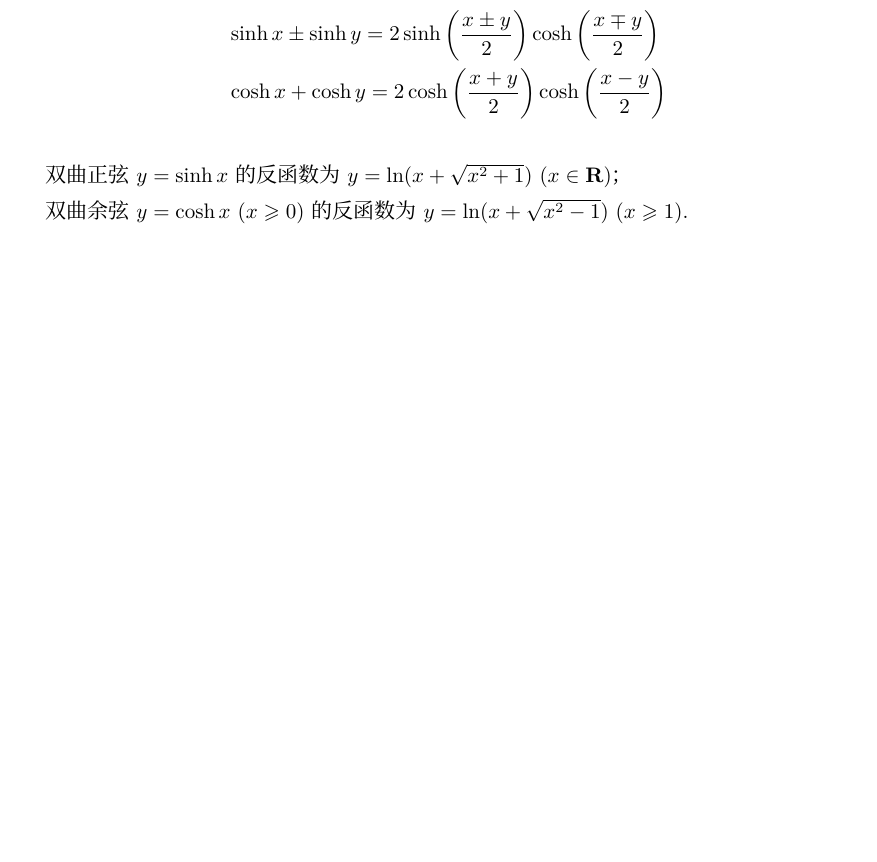
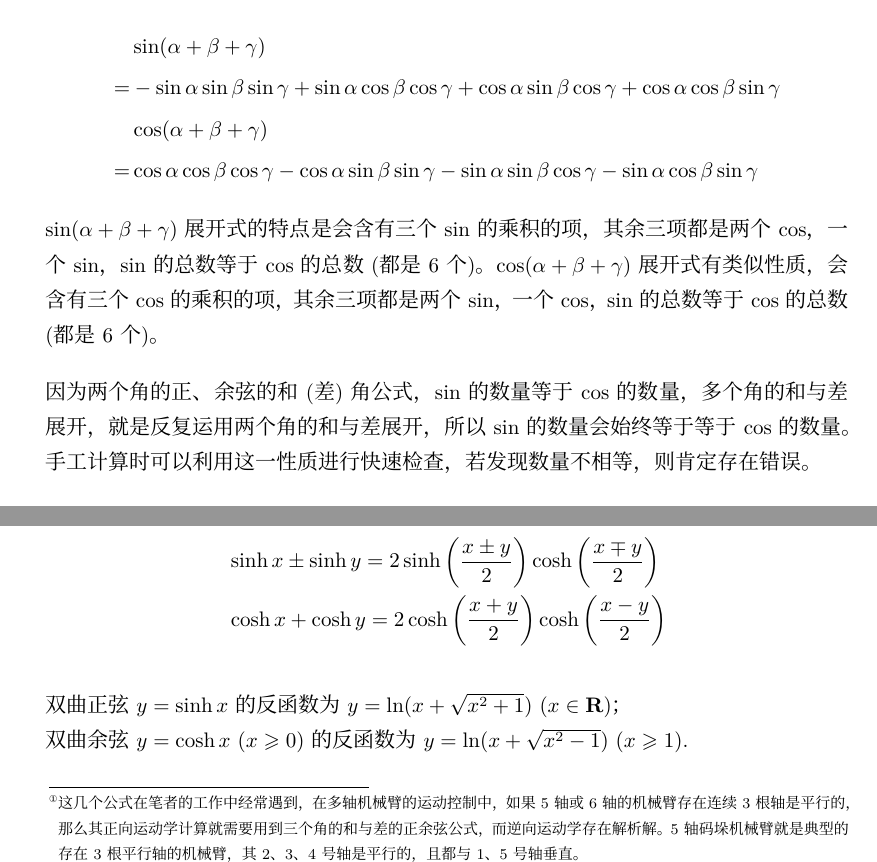
Before and after one commit to FrogGuaGuaGua/HighSchoolMathematics, a LaTeX book (工程师视角下的高中数学-main.tex, which reads 教案-复数与三角函数.tex): part of page 39 of 204 before the commit and two parts of page 39 of 204 after it, the two joined at a grey line, cut at the place of the change, the shorter picture padded with empty space. Compiled offline with XeLaTeX; a missing font is replaced by an installed copy or a similar font.

Commit message:
Update 教案-复数与三角函数.tex
添加三个角之和的正、余弦公式

```diff
--- a/教案-复数与三角函数.tex
+++ b/教案-复数与三角函数.tex
@@ -94,6 +94,35 @@ a\sin x+b\cos (x+x_0)
 a\sin^2x+b\cos x=a(1-\cos^2x)+b\cos x=
 -a\left( \cos x-\dfrac{b}{2a}\right) ^2+\dfrac{b^2}{4a}
 \end{align*}
+
+\item $ ^* $ 三个角之和的正、余弦公式
+\footnote{这几个公式在笔者的工作中经常遇到，在多轴机械臂的运动控制中，
+    如果5轴或6轴的机械臂存在连续3根轴是平行的，那么其正向运动学计算就需要
+    用到三个角的和与差的正余弦公式，而逆向运动学存在解析解。
+    5轴码垛机械臂就是典型的存在3根平行轴的机械臂，其2、3、4号轴是平行的，
+    且都与1、5号轴垂直。}：
+\begin{align*}
+    &\sin(\alpha+\beta+\gamma)\\
+    =&-\sin\alpha\sin\beta\sin\gamma
+    +\sin \alpha \cos \beta \cos \gamma  + \cos \alpha \sin \beta
+    \cos \gamma + \cos \alpha \cos \beta \sin \gamma  \\
+    &\cos(\alpha+\beta+\gamma)\\
+    =& \cos \alpha \cos \beta \cos\gamma
+    -\cos\alpha  \sin \beta \sin \gamma - \sin \alpha \sin \beta
+    \cos \gamma - \sin \alpha \cos \beta \sin \gamma
+\end{align*}
+$ \sin(\alpha+\beta+\gamma) $展开式的特点是会含有三个$ \sin $
+的乘积的项，其余三项都是两个$ \cos $，一个$ \sin $，
+$ \sin $的总数等于$ \cos $的总数(都是6个)。
+$ \cos(\alpha+\beta+\gamma) $展开式有类似性质，会含有三个
+$ \cos $的乘积的项，其余三项都是两个$ \sin $，一个$ \cos $，
+$ \sin $的总数等于$ \cos $的总数(都是6个)。
+
+因为两个角的正、余弦的和(差)角公式，$ \sin $的数量等于$ \cos $
+的数量，多个角的和与差展开，就是反复运用两个角的和与差展开，
+所以$ \sin $的数量会始终等于等于$ \cos $的数量。
+手工计算时可以利用这一性质进行快速检查，若发现数量不相等，
+则肯定存在错误。
 
 \item $^*$ 双曲正弦函数 $ \sinh x=\dfrac{\e^x-\e^{-x}}{2} $， 双曲余弦函数
 $\cosh x=\dfrac{\e^x+\e^{-x}}{2} $，这两个函数存在与$ \sin x,\cos x $
```
Also changed, not shown: 教案-复数与三角函数.tex (2 more changed lines).
